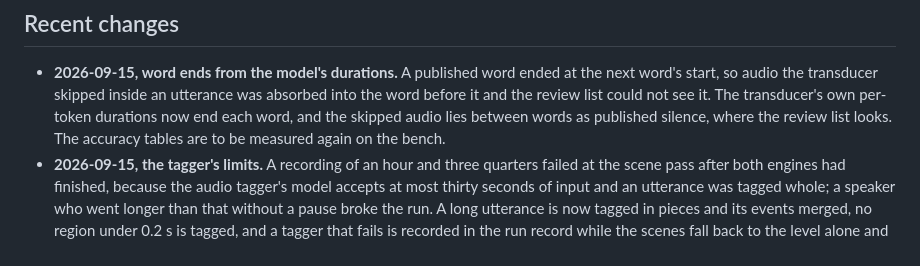
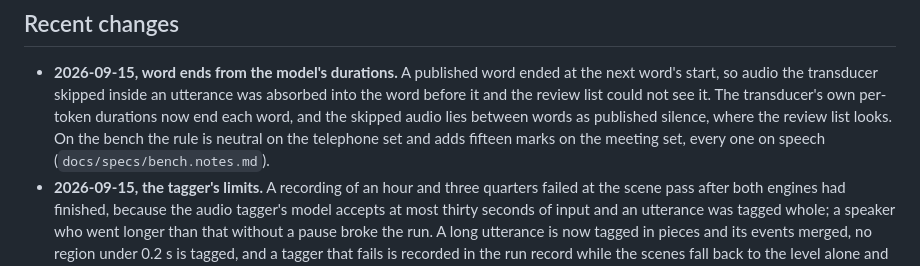
Before and after one commit to Unified-Source/TwinScribe, a Markdown page: README.md, the part around the change. GitHub-like rendering.

Commit message:
The word-end rule measured on the bench: neutral on the telephone set, fifteen more marks on the meeting set, every one on speech; the notes and the README say so in place of the promise to measure

```diff
--- a/README.md
+++ b/README.md
@@ -171,7 +171,8 @@ python -m twinscribe app <folder with the recordings>
   word's start, so audio the transducer skipped inside an utterance was absorbed into the word
   before it and the review list could not see it. The transducer's own per-token durations
   now end each word, and the skipped audio lies between words as published silence, where
-  the review list looks. The accuracy tables are to be measured again on the bench.
+  the review list looks. On the bench the rule is neutral on the telephone set and adds
+  fifteen marks on the meeting set, every one on speech (`docs/specs/bench.notes.md`).
 - **2026-09-15, the tagger's limits.** A recording of an hour and three quarters failed at the
   scene pass after both engines had finished, because the audio tagger's model accepts at most
   thirty seconds of input and an utterance was tagged whole; a speaker who went longer than
```
Also changed, not shown: docs/specs/bench.notes.md (+24 -0 lines), docs/specs/engines.notes.md (+3 -2 lines).
